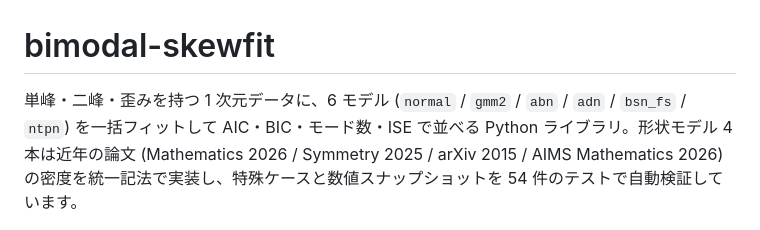
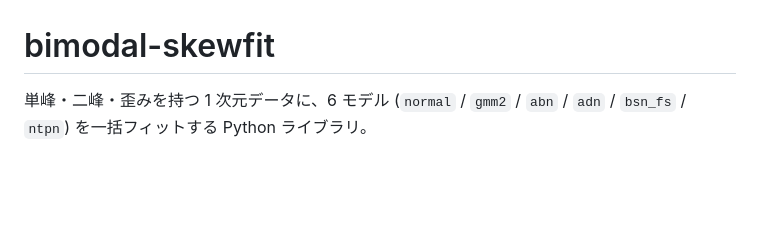
Before and after one commit to yuki-inaho/skewed_bimodal_distribution_fitting, a Markdown page: README.md, the part around the change. Drawn GitHub-style; blank space fills up the shorter version.

Commit message:
Simplify README description for bimodal-skewfit
Removed detailed description of the library's functionality and focused on the core purpose.

```diff
--- a/README.md
+++ b/README.md
@@ -1,6 +1,6 @@
 # bimodal-skewfit
 
-単峰・二峰・歪みを持つ 1 次元データに、6 モデル (`normal` / `gmm2` / `abn` / `adn` / `bsn_fs` / `ntpn`) を一括フィットして AIC・BIC・モード数・ISE で並べる Python ライブラリ。形状モデル 4 本は近年の論文 (Mathematics 2026 / Symmetry 2025 / arXiv 2015 / AIMS Mathematics 2026) の密度を統一記法で実装し、特殊ケースと数値スナップショットを 54 件のテストで自動検証しています。
+単峰・二峰・歪みを持つ 1 次元データに、6 モデル (`normal` / `gmm2` / `abn` / `adn` / `bsn_fs` / `ntpn`) を一括フィットする Python ライブラリ。
 
 ![fit summary overview](docs/fit_summary_overview.png)
 
```
